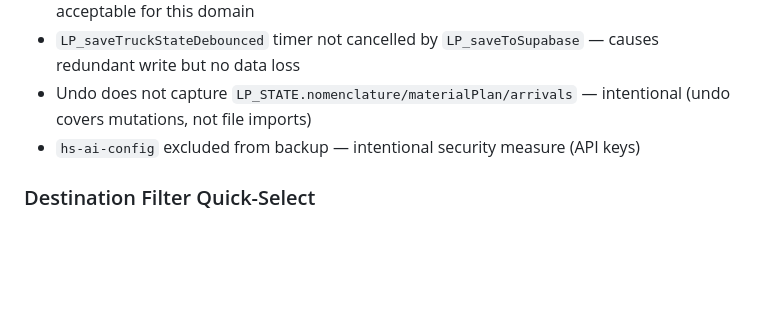
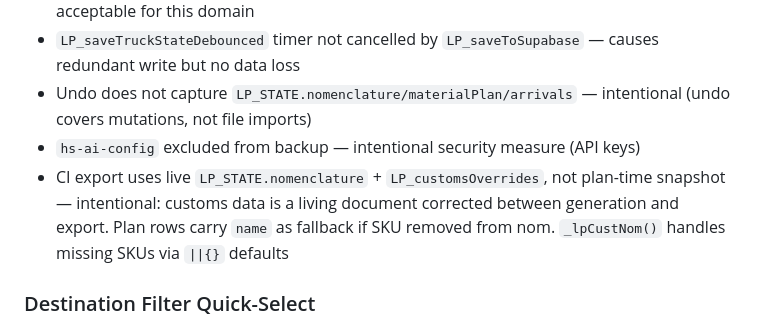
Before and after one commit to SM2ARTA/LM-3000, a Markdown page: CLAUDE.md, the part around the change. Drawn GitHub-style; blank space fills up the shorter version.

```diff
--- a/CLAUDE.md
+++ b/CLAUDE.md
@@ -347,6 +347,7 @@ LP Engine V4.5 audit (now V5). All findings verified.
 - `LP_saveTruckStateDebounced` timer not cancelled by `LP_saveToSupabase` — causes redundant write but no data loss
 - Undo does not capture `LP_STATE.nomenclature/materialPlan/arrivals` — intentional (undo covers mutations, not file imports)
 - `hs-ai-config` excluded from backup — intentional security measure (API keys)
+- CI export uses live `LP_STATE.nomenclature` + `LP_customsOverrides`, not plan-time snapshot — intentional: customs data is a living document corrected between generation and export. Plan rows carry `name` as fallback if SKU removed from nom. `_lpCustNom()` handles missing SKUs via `||{}` defaults
 
 ### Destination Filter Quick-Select
 - `_lpDemDestGroup(region)` — selects destinations by country: `can` (Toronto, Vancouver), `mex` (Mexico City, Guadalajara, Monterrey), `usa` (Houston, Kansas City, New York)
```
Also changed, not shown: AUDIT.md (+1 -1 lines).
